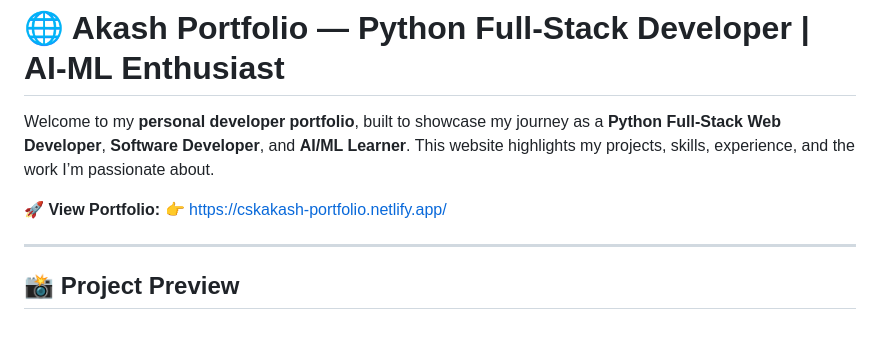
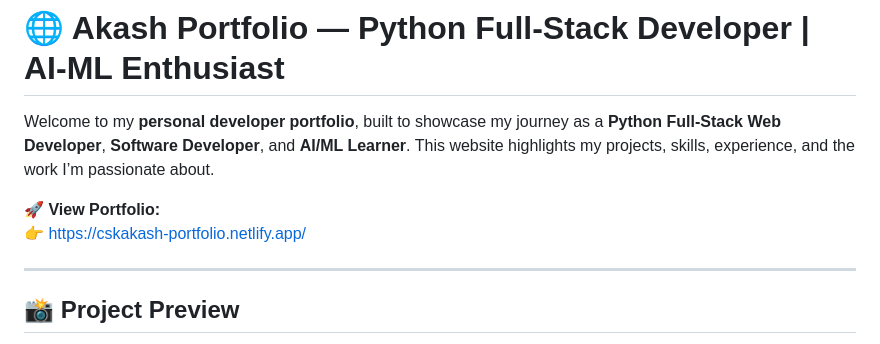
Before and after one commit to cskakashnutakki/Akash-Portfolio, a Markdown page: README.md, the part around the change. Rendered like a GitHub page.

```diff
--- a/README.md
+++ b/README.md
@@ -16,7 +16,7 @@ Welcome to my **personal developer portfolio**, built to showcase my journey as
 This website highlights my projects, skills, experience, and the work I’m passionate about.
 
 🚀 **View Portfolio:**
-👉 [https://cskakash-portfolio.netlify.app/](https://cskakash-portfolio.netlify.app/)
+👉 https://cskakash-portfolio.netlify.app/
 
 ---
 
```
